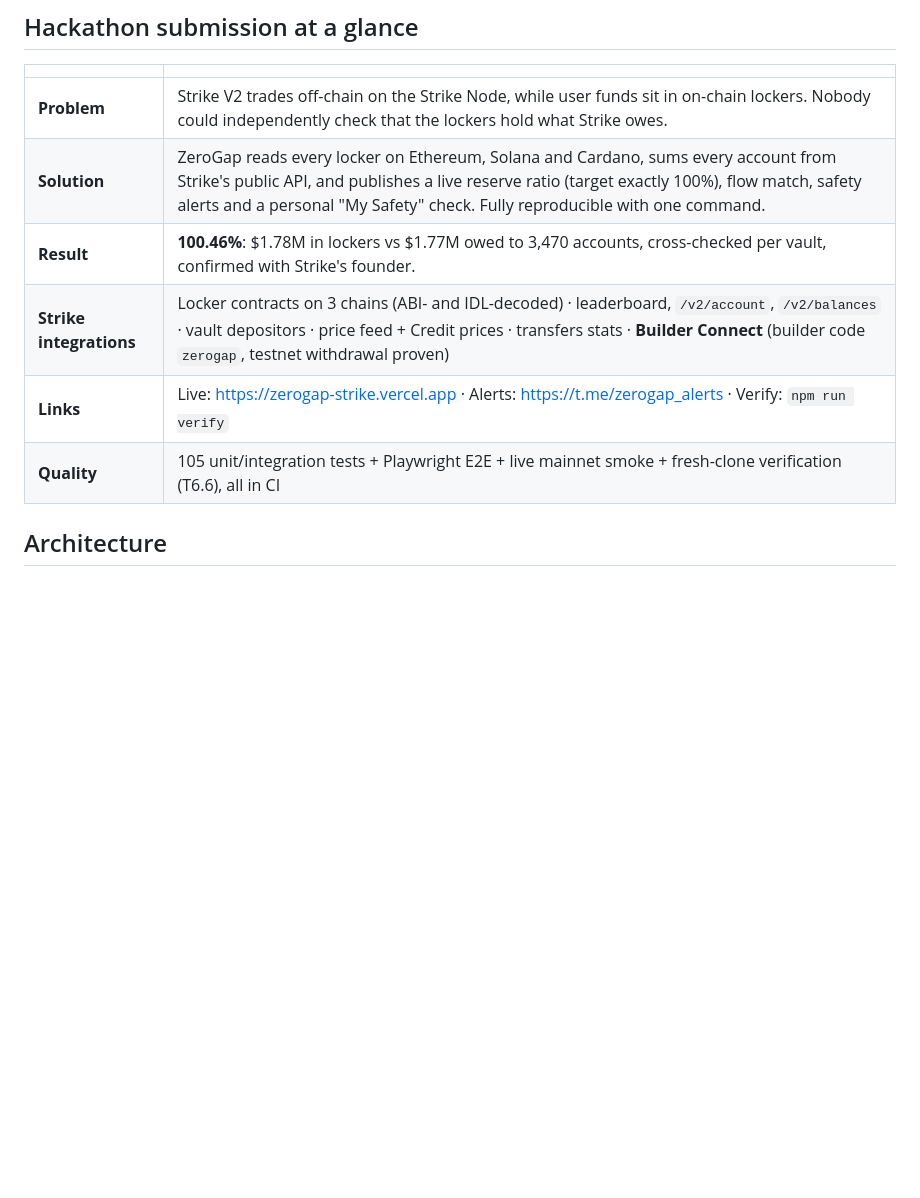
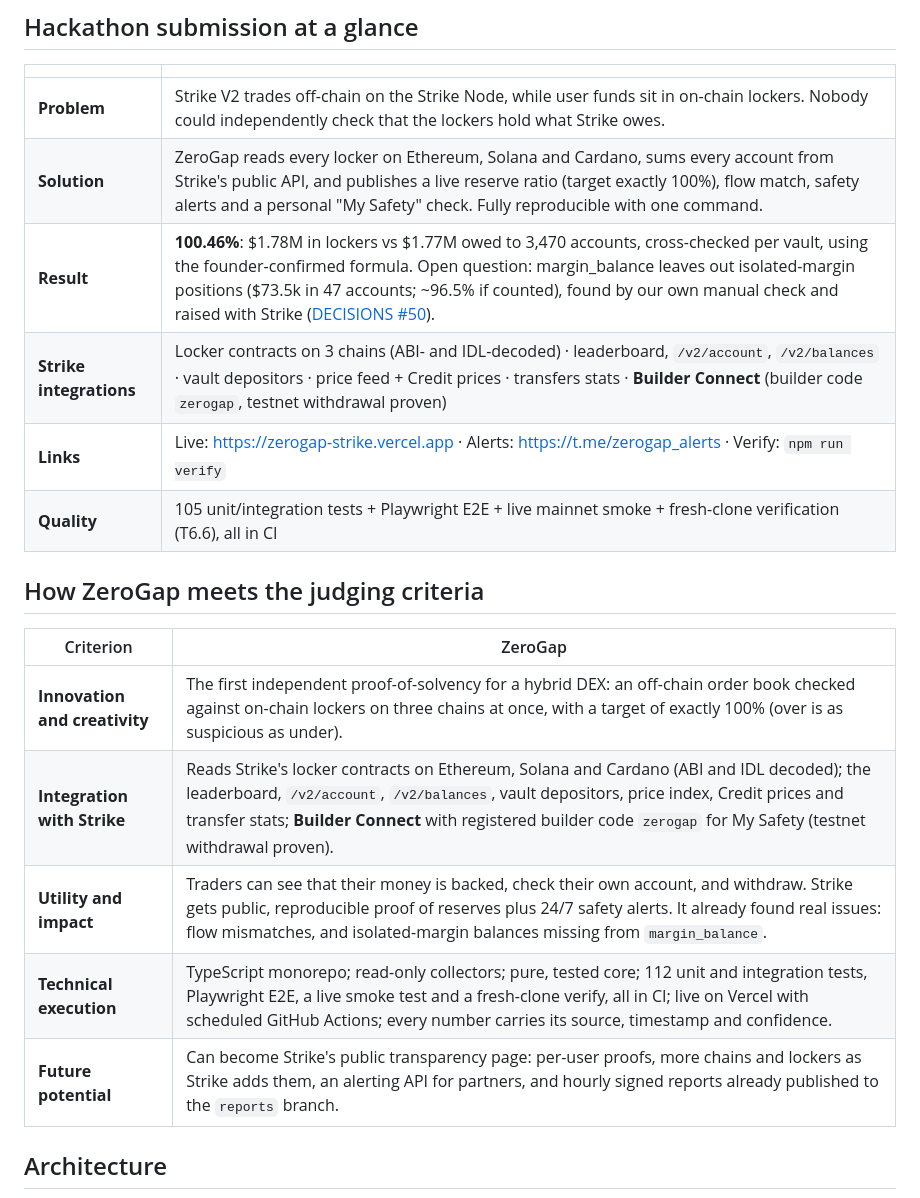
Before and after one commit to Lakshmikanth-3/GapWise, a Markdown page: README.md, the part around the change. Rendered like a GitHub page; blank space fills up the shorter version.

Commit message:
README: judging-criteria mapping; disclose isolated-margin open question
Co-Authored-By: Claude Opus 5.5 <noreply@anthropic.com>

```diff
--- a/README.md
+++ b/README.md
@@ -17,10 +17,20 @@ Live: **https://zerogap-strike.vercel.app** · Alerts: **https://t.me/zerogap_al
 | --- | --- |
 | **Problem** | Strike V2 trades off-chain on the Strike Node, while user funds sit in on-chain lockers. Nobody could independently check that the lockers hold what Strike owes. |
 | **Solution** | ZeroGap reads every locker on Ethereum, Solana and Cardano, sums every account from Strike's public API, and publishes a live reserve ratio (target exactly 100%), flow match, safety alerts and a personal "My Safety" check. Fully reproducible with one command. |
-| **Result** | **100.46%**: $1.78M in lockers vs $1.77M owed to 3,470 accounts, cross-checked per vault, confirmed with Strike's founder. |
+| **Result** | **100.46%**: $1.78M in lockers vs $1.77M owed to 3,470 accounts, cross-checked per vault, using the founder-confirmed formula. Open question: margin_balance leaves out isolated-margin positions ($73.5k in 47 accounts; ~96.5% if counted), found by our own manual check and raised with Strike ([DECISIONS #50](docs/DECISIONS.md)). |
 | **Strike integrations** | Locker contracts on 3 chains (ABI- and IDL-decoded) · leaderboard, `/v2/account`, `/v2/balances` · vault depositors · price feed + Credit prices · transfers stats · **Builder Connect** (builder code `zerogap`, testnet withdrawal proven) |
 | **Links** | Live: https://zerogap-strike.vercel.app · Alerts: https://t.me/zerogap_alerts · Verify: `npm run verify` |
 | **Quality** | 105 unit/integration tests + Playwright E2E + live mainnet smoke + fresh-clone verification (T6.6), all in CI |
+
+## How ZeroGap meets the judging criteria
+
+| Criterion | ZeroGap |
+| --- | --- |
+| **Innovation and creativity** | The first independent proof-of-solvency for a hybrid DEX: an off-chain order book checked against on-chain lockers on three chains at once, with a target of exactly 100% (over is as suspicious as under). |
+| **Integration with Strike** | Reads Strike's locker contracts on Ethereum, Solana and Cardano (ABI and IDL decoded); the leaderboard, `/v2/account`, `/v2/balances`, vault depositors, price index, Credit prices and transfer stats; **Builder Connect** with registered builder code `zerogap` for My Safety (testnet withdrawal proven). |
+| **Utility and impact** | Traders can see that their money is backed, check their own account, and withdraw. Strike gets public, reproducible proof of reserves plus 24/7 safety alerts. It already found real issues: flow mismatches, and isolated-margin balances missing from `margin_balance`. |
+| **Technical execution** | TypeScript monorepo; read-only collectors; pure, tested core; 112 unit and integration tests, Playwright E2E, a live smoke test and a fresh-clone verify, all in CI; live on Vercel with scheduled GitHub Actions; every number carries its source, timestamp and confidence. |
+| **Future potential** | Can become Strike's public transparency page: per-user proofs, more chains and lockers as Strike adds them, an alerting API for partners, and hourly signed reports already published to the `reports` branch. |
 
 ## Architecture
 
```
